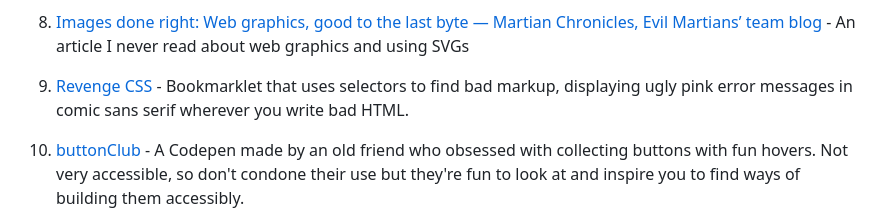
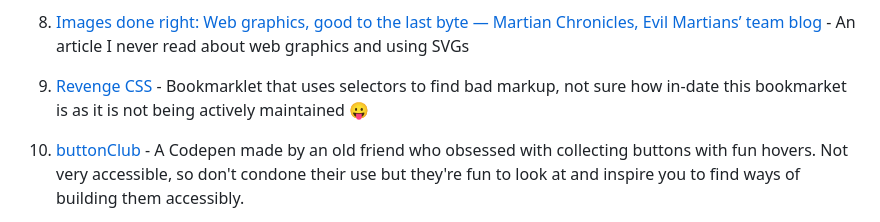
Before and after one commit to frillsdev/frills-neocities, a Markdown page: content/blog/240109-bookmark-dump.md, the part around the change. Drawn GitHub-style.

Commit message:
📝 Update blog post

```diff
--- a/content/blog/240109-bookmark-dump.md
+++ b/content/blog/240109-bookmark-dump.md
@@ -28,7 +28,7 @@ The general topic is web development, so bear that in mind before you begin.
 
 1. <a href="https://evilmartians.com/chronicles/images-done-right-web-graphics-good-to-the-last-byte-optimization-techniques">Images done right: Web graphics, good to the last byte — Martian Chronicles, Evil Martians’ team blog</a> - An article I never read about web graphics and using SVGs
 
-1. <a href="javascript:(function(){revenge=document.createElement('LINK');revenge.href='https://rawgithub.com/Heydon/REVENGE.CSS/master/revenge.css';revenge.rel='stylesheet';revenge.media='all';document.body.appendChild(revenge);})();">Revenge CSS</a> - Bookmarklet that uses selectors to find bad markup, displaying ugly pink error messages in comic sans serif wherever you write bad HTML.
+1. <a href="javascript:(function(){revenge=document.createElement('LINK');revenge.href='https://rawgithub.com/Heydon/REVENGE.CSS/master/revenge.css';revenge.rel='stylesheet';revenge.media='all';document.body.appendChild(revenge);})();">Revenge CSS</a> - Bookmarklet that uses selectors to find bad markup, not sure how in-date this bookmarket is as it is not being actively maintained 😛
 
 1. <a href="https://codepen.io/preghostphase/pen/MWWZBze">buttonClub</a> - A Codepen made by an old friend who obsessed with collecting buttons with fun hovers. Not very accessible, so don't condone their use but they're fun to look at and inspire you to find ways of building them accessibly.
 
```
